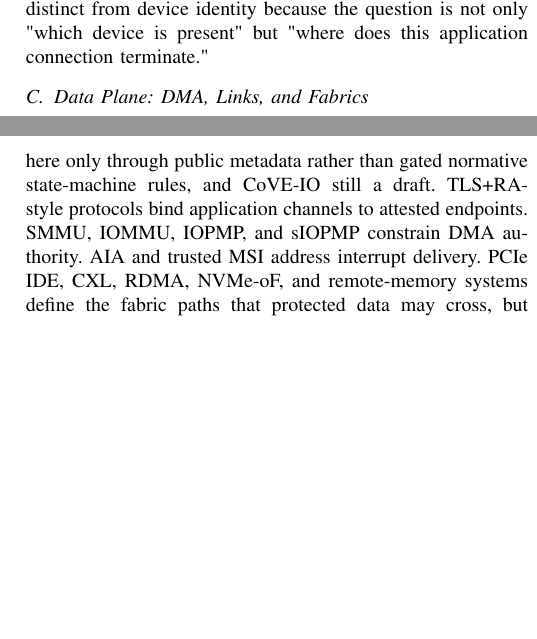
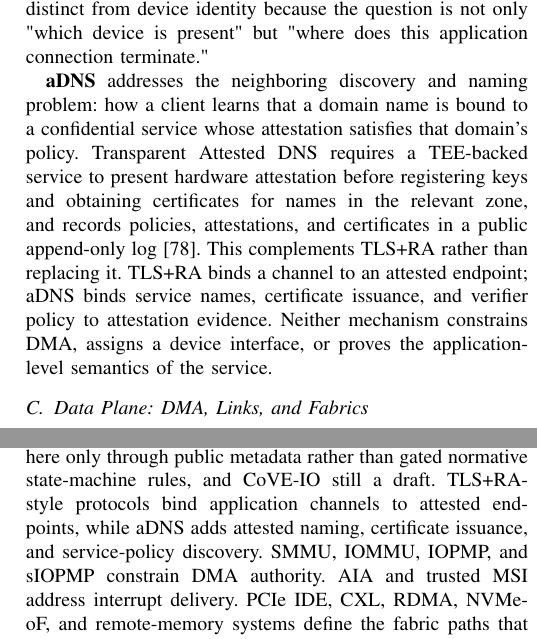
Before and after one commit to NayCheno/hardware-security, a LaTeX paper (survey/main.tex, which reads survey/confidential_io_and_network_defense.tex): two parts of the columns of pages 12 and 14 of 20 before the commit and two parts of the columns of pages 12 and 14 of 21 after it, joined at a grey line, cut so that both start at the same text, the shorter picture padded with empty space. Compiled offline with pdfLaTeX.

Commit message:
docs(survey): add attested DNS evidence

```diff
--- a/survey/confidential_io_and_network_defense.tex
+++ b/survey/confidential_io_and_network_defense.tex
@@ -144,6 +144,17 @@ failing~\cite{weinhold2025tlsra}. This gives the survey a seventh layer:
 attested service-channel binding. It is distinct from device identity because
 the question is not only "which device is present" but "where does this
 application connection terminate."
+
+\textbf{aDNS} addresses the neighboring discovery and naming problem: how a
+client learns that a domain name is bound to a confidential service whose
+attestation satisfies that domain's policy. Transparent Attested DNS requires a
+TEE-backed service to present hardware attestation before registering keys and
+obtaining certificates for names in the relevant zone, and records policies,
+attestations, and certificates in a public append-only log~\cite{delignatlavaud2025adns}.
+This complements TLS+RA rather than replacing it. TLS+RA binds a channel to an
+attested endpoint; aDNS binds service names, certificate issuance, and verifier
+policy to attestation evidence. Neither mechanism constrains DMA, assigns a
+device interface, or proves the application-level semantics of the service.
 
 \subsection{Data Plane: DMA, Links, and Fabrics}
 
@@ -337,7 +348,9 @@ becomes a whole-platform problem. SPDM and secured messages provide identity,
 measurement, and session foundations. TDISP and CoVE-IO introduce trusted
 device-interface lifecycle concepts, with TDISP cited here only through public
 metadata rather than gated normative state-machine rules, and CoVE-IO still a
-draft. TLS+RA-style protocols bind application channels to attested endpoints.
+draft. TLS+RA-style protocols bind application channels to attested endpoints,
+while aDNS adds attested naming, certificate issuance, and service-policy
+discovery.
 SMMU, IOMMU, IOPMP, and sIOPMP constrain DMA
 authority. AIA and trusted MSI address interrupt delivery. PCIe IDE, CXL, RDMA,
 NVMe-oF, and remote-memory systems define the fabric paths that protected data
```
Also changed, not shown: survey/reference.bib (+13 -0 lines), reference/attestation/transparent-attested-dns-confidential-computing-services/README.md (added), reference/attestation/transparent-attested-dns-confidential-computing-services/paper.pdf (added), survey/confidential_io_and_network_defense.tex (2 more changed lines).
